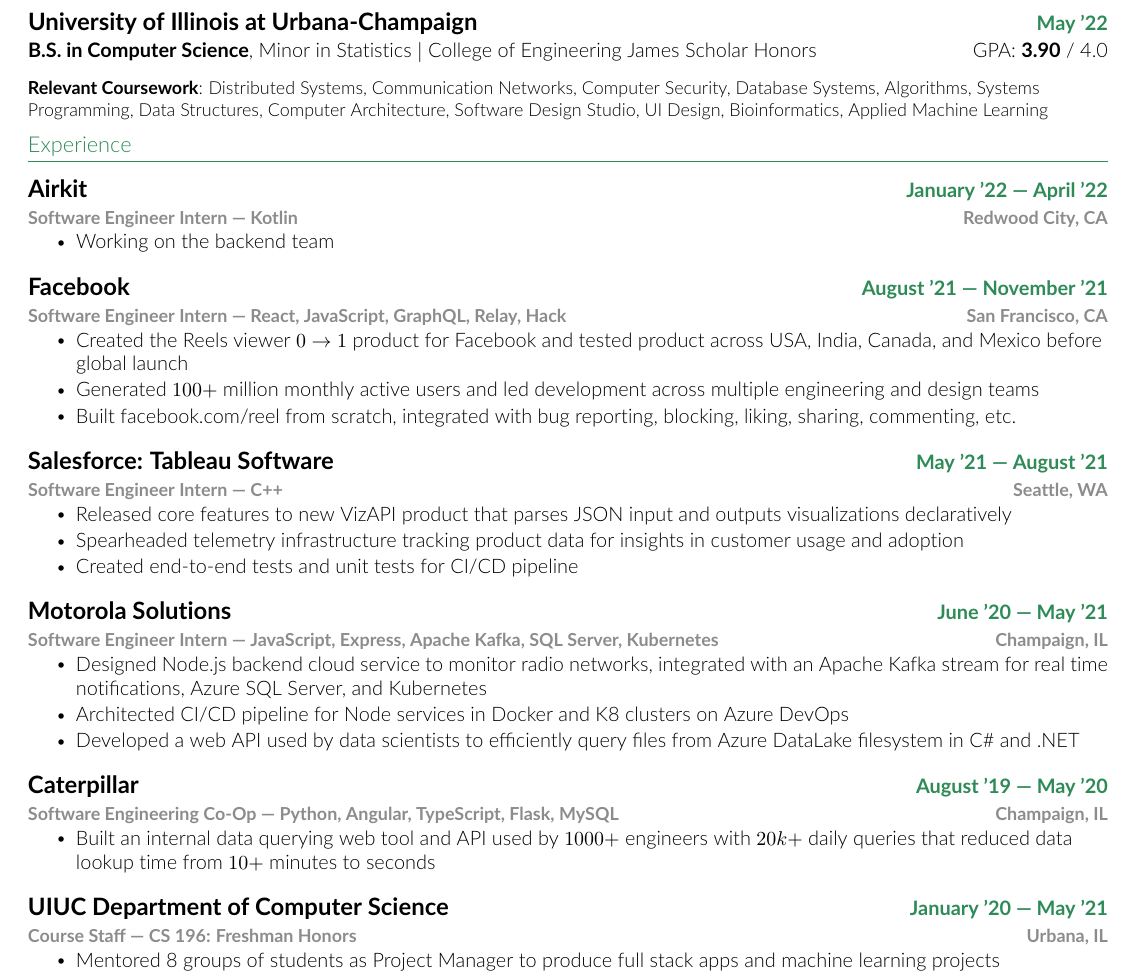
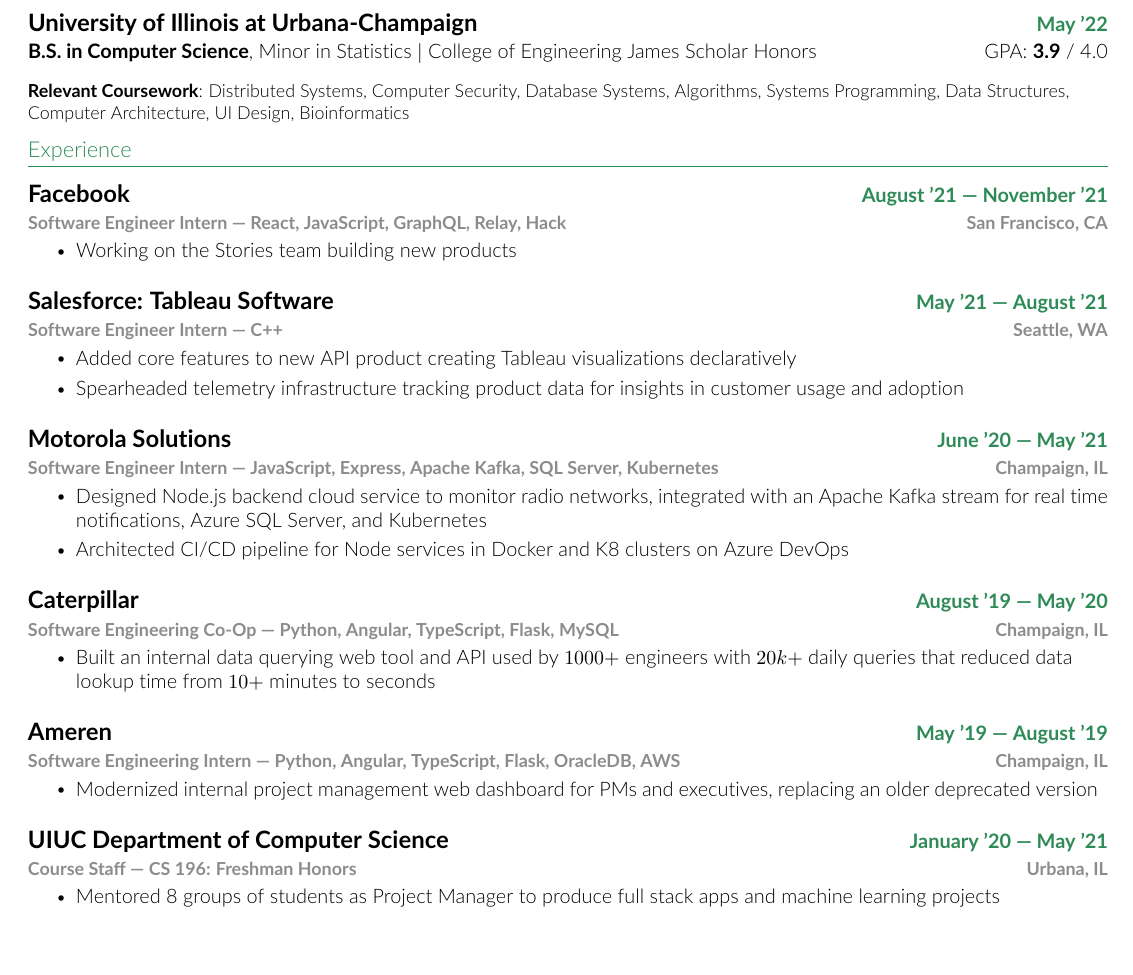
Before and after one commit to lialb/resume, a LaTeX CV (Albert-Li-Resume.tex): part of the page, cut so that both start at the same text, the shorter picture padded with empty space. Compiled offline with pdfLaTeX.

Commit message:
Update December 2021

```diff
--- a/Albert-Li-Resume.tex
+++ b/Albert-Li-Resume.tex
@@ -148,10 +148,10 @@
     \resumeSubheading
       {University of Illinois at Urbana-Champaign}{May '22} % $|$ \textnormal{Grainger College of Engineering}}{May 2022}
       {\textnormal{\textbf{B.S. in Computer Science}, Minor in Statistics $|$ College of Engineering James Scholar Honors}}
-      {\textnormal{GPA: \textbf{3.90} / 4.0}}
+      {\textnormal{GPA: \textbf{3.9} / 4.0}}
       \vspace{6pt}
 
-      \footnotesize{\textbf{Relevant Coursework}{: Distributed Systems, Communication Networks, Computer Security, Database Systems, Algorithms, Systems Programming, Data Structures, Computer Architecture, Software Design Studio, UI Design, Bioinformatics, Applied Machine Learning }}
+      \footnotesize{\textbf{Relevant Coursework}{: Distributed Systems, Computer Security, Database Systems, Algorithms, Systems Programming, Data Structures, Computer Architecture, UI Design, Bioinformatics}}
     \vspace{-6pt}
   \resumeSubHeadingListEnd
 
@@ -161,23 +161,12 @@
   \vspace{-3pt}
   \resumeSubHeadingListStart
     \resumeSubheadingSmall
-      {Airkit} % Company
-      {January '22 --- April '22} % Date
-      {Software Engineer Intern --- Kotlin} % Position
-      {Redwood City, CA} % location
-      \resumeItemListStart
-        \resumeItem{Working on the backend team}
-      \resumeItemListEnd
-
-    \resumeSubheadingSmall
       {Facebook} % Company
       {August '21 --- November '21} % Date
       {Software Engineer Intern --- React, JavaScript, GraphQL, Relay, Hack} % Position
       {San Francisco, CA} % location
       \resumeItemListStart
-        \resumeItem{Created the Reels viewer $0\rightarrow1$ product for Facebook and tested product across USA, India, Canada, and Mexico before global launch}
-        \resumeItem{Generated $100+$ million monthly active users and led development across multiple engineering and design teams}
-        \resumeItem{Built facebook.com/reel from scratch, integrated with bug reporting, blocking, liking, sharing, commenting, etc.}
+        \resumeItem{Working on the Stories team building new products}
       \resumeItemListEnd
 
     \resumeSubheadingSmall
@@ -186,9 +175,9 @@
       {Software Engineer Intern --- C++} % Position
       {Seattle, WA} % Location
       \resumeItemListStart
-        \resumeItem{Released core features to new VizAPI product that parses JSON input and outputs visualizations declaratively}
+        \resumeItem{Added core features to new API product creating Tableau visualizations declaratively}
         \resumeItem{Spearheaded telemetry infrastructure tracking product data for insights in customer usage and adoption}
-        \resumeItem{Created end-to-end tests and unit tests for CI/CD pipeline}
+        % \resumeItem{Created end-to-end tests and unit tests for CI/CD pipeline}
       \resumeItemListEnd
 
 % -----------Multiple Positions Heading-----------
@@ -209,7 +198,7 @@
       \resumeItemListStart
         \resumeItem{Designed Node.js backend cloud service to monitor radio networks, integrated with an Apache Kafka stream for real time notifications, Azure SQL Server, and Kubernetes }
         \resumeItem{Architected CI/CD pipeline for Node services in Docker and K8 clusters on Azure DevOps}
-        \resumeItem{Developed a web API used by data scientists to efficiently query files from Azure DataLake filesystem in C\# and .NET}
+        % \resumeItem{Developed a web API used by data scientists to efficiently query files from Azure DataLake filesystem in C\# and .NET}
     \resumeItemListEnd
 
     \resumeSubheadingSmall
@@ -221,14 +210,14 @@
         \resumeItem{Built an internal data querying web tool and API used by $1000+$ engineers with $20k+$ daily queries that reduced data lookup time from $10+$ minutes to seconds}
       \resumeItemListEnd
 
-    % \resumeSubheadingSmall
-    %   {Ameren} % Company
-    %   {May '19 --- August '19} % Date
-    %   {Software Engineering Intern --- Python, Angular, TypeScript, Flask, OracleDB, AWS} % Position
-    %   {Champaign, IL} % Location
-    %   \resumeItemListStart
-    %     \resumeItem{Modernized internal project management web dashboard for PMs and executives, replacing an older deprecated version}
-    %   \resumeItemListEnd
+    \resumeSubheadingSmall
+      {Ameren} % Company
+      {May '19 --- August '19} % Date
+      {Software Engineering Intern --- Python, Angular, TypeScript, Flask, OracleDB, AWS} % Position
+      {Champaign, IL} % Location
+      \resumeItemListStart
+        \resumeItem{Modernized internal project management web dashboard for PMs and executives, replacing an older deprecated version}
+      \resumeItemListEnd
 
     \resumeSubheadingSmall
       {UIUC Department of Computer Science} % Company
```
Also changed, not shown: Albert-Li-Resume.pdf.
